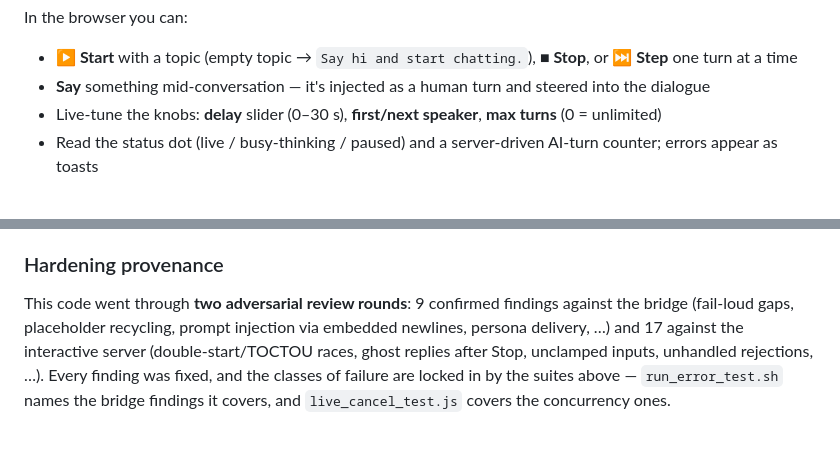
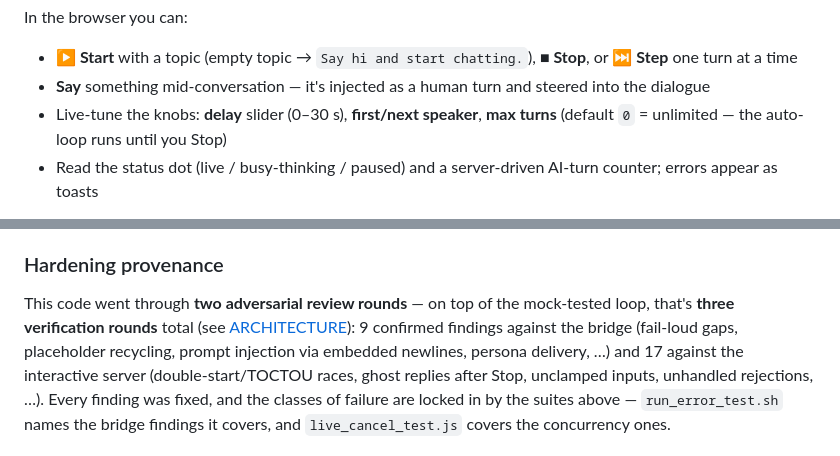
Before and after one commit to RyeinKim/Codex-Claude-Cross-Platform, a Markdown page: README.md, 2 parts joined by grey strips. Rendered like a GitHub page.

Commit message:
docs: sync review-round count and Stage B maxTurns default
Two low-severity doc drifts surfaced by an orientation audit:

- Review rounds: README said "two adversarial review rounds" while
  ARCHITECTURE's provenance header says "three verification rounds".
  Both are right (ARCHITECTURE counts the mock-tested loop plus the two
  adversarial rounds) but the bare 2-vs-3 read as a contradiction.
  README now states the two adversarial rounds sit on top of the
  mock-tested loop — three verification rounds total — and links to the
  ARCHITECTURE section.
- Stage B maxTurns default: RUNBOOK states the interactive server's
  `maxTurns` defaults to 0 (unlimited); README and ARCHITECTURE only
  explained what 0 *means*, and ARCHITECTURE placed it right beside the
  loop-mode "default 6", inviting confusion. Both now state the Stage B
  default explicitly.

Docs only; no code or behavior change. bash test/run_all.sh still passes.

Co-Authored-By: Claude Opus 4.8 (1M context) <noreply@anthropic.com>

```diff
--- a/README.md
+++ b/README.md
@@ -150,7 +150,7 @@ In the browser you can:
   **■ Stop**, or **⏭ Step** one turn at a time
 - **Say** something mid-conversation — it's injected as a human turn and steered into the dialogue
 - Live-tune the knobs: **delay** slider (0–30 s), **first/next speaker**,
-  **max turns** (0 = unlimited)
+  **max turns** (default `0` = unlimited — the auto-loop runs until you Stop)
 - Read the status dot (live / busy-thinking / paused) and a server-driven AI-turn counter; errors appear as toasts
 
 Command semantics (everything POSTs JSON to `/control`, is acknowledged
@@ -249,9 +249,12 @@ received), `slow-claude.sh` (sleeps so a test can cancel it mid-turn).
 
 ### Hardening provenance
 
-This code went through **two adversarial review rounds**: 9 confirmed findings
-against the bridge (fail-loud gaps, placeholder recycling, prompt injection via
-embedded newlines, persona delivery, …) and 17 against the interactive server
+This code went through **two adversarial review rounds** — on top of the
+mock-tested loop, that's **three verification rounds** total (see
+[ARCHITECTURE](docs/ARCHITECTURE.md#provenance-three-verification-rounds)):
+9 confirmed findings against the bridge (fail-loud gaps, placeholder recycling,
+prompt injection via embedded newlines, persona delivery, …) and 17 against the
+interactive server
 (double-start/TOCTOU races, ghost replies after Stop, unclamped inputs,
 unhandled rejections, …). Every finding was fixed, and the classes of failure
 are locked in by the suites above — `run_error_test.sh` names the bridge
```
Also changed, not shown: docs/ARCHITECTURE.md (+2 -1 lines).
